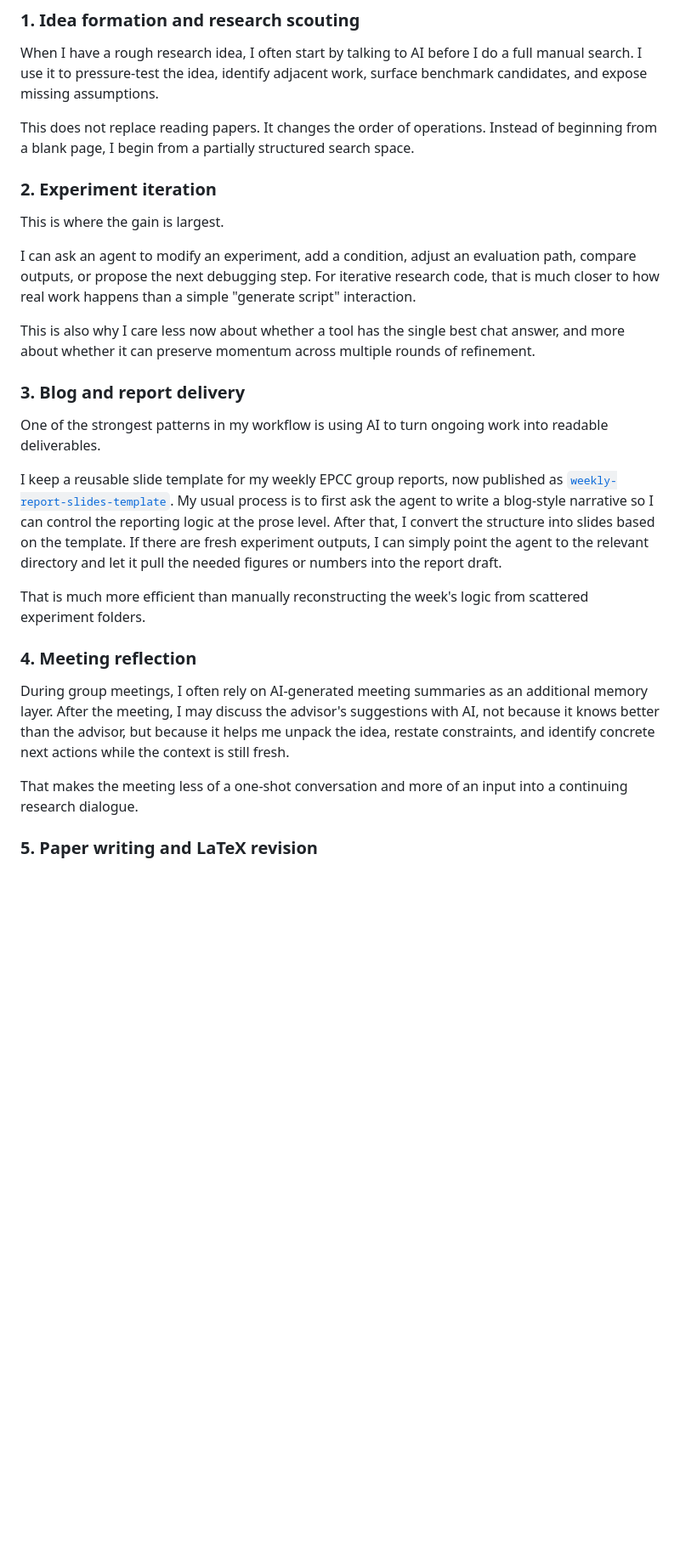
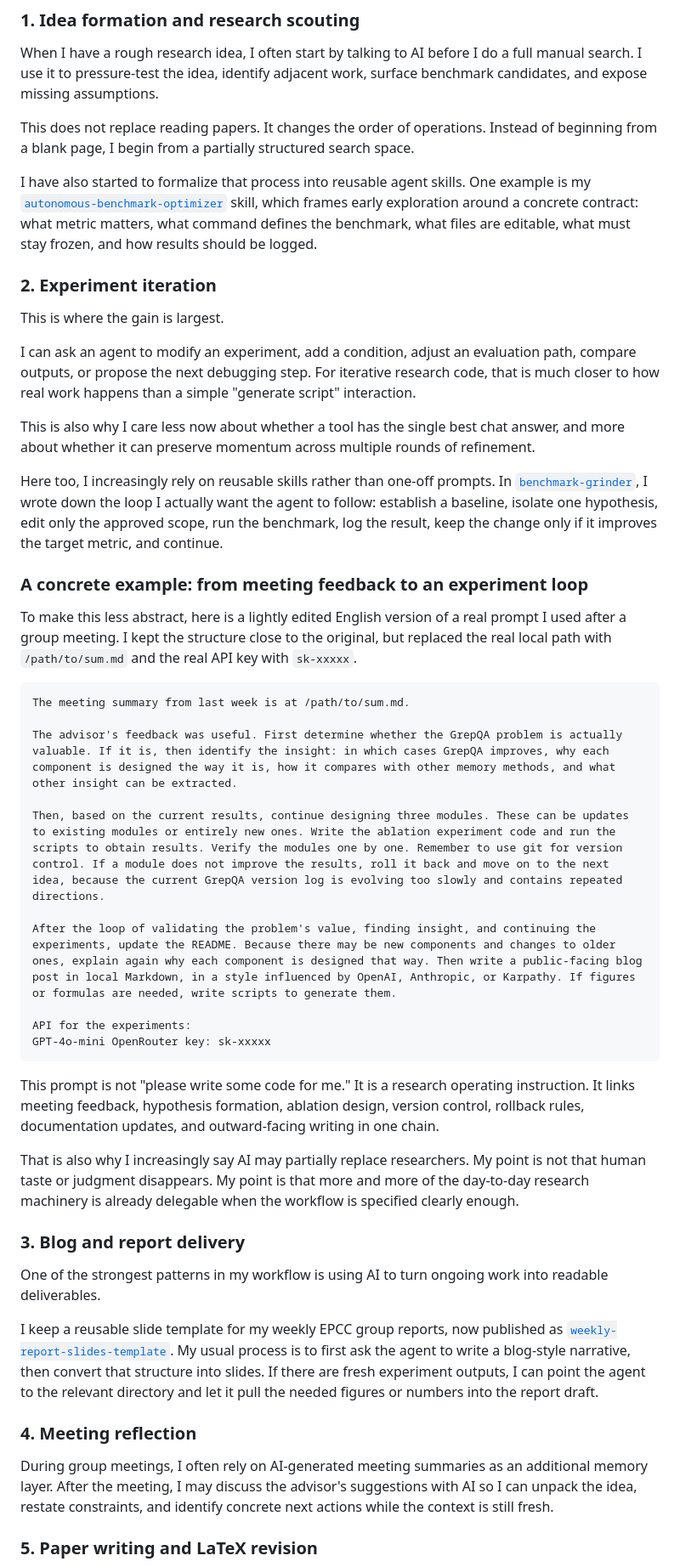
Before and after one commit to zedong-peng/zedong-peng.github.io, a Markdown page: _posts/2026-04-14-ai-research-workflow.md, the part around one of its changes. Shown at 85% size. GitHub-like rendering; blank space fills up the shorter version.

Commit message:
Refine AI research workflow blog post

````diff
--- a/_posts/2026-04-14-ai-research-workflow.md
+++ b/_posts/2026-04-14-ai-research-workflow.md
@@ -83,6 +85,8 @@ When I have a rough research idea, I often start by talking to AI before I do a
 
 This does not replace reading papers. It changes the order of operations. Instead of beginning from a blank page, I begin from a partially structured search space.
 
+I have also started to formalize that process into reusable agent skills. One example is my [`autonomous-benchmark-optimizer`](https://github.com/zedong-peng/autoresearch/tree/main/skills/autonomous-benchmark-optimizer) skill, which frames early exploration around a concrete contract: what metric matters, what command defines the benchmark, what files are editable, what must stay frozen, and how results should be logged.
+
 ### 2. Experiment iteration
 
 This is where the gain is largest.
@@ -91,19 +95,38 @@ I can ask an agent to modify an experiment, add a condition, adjust an evaluatio
 
 This is also why I care less now about whether a tool has the single best chat answer, and more about whether it can preserve momentum across multiple rounds of refinement.
 
+Here too, I increasingly rely on reusable skills rather than one-off prompts. In [`benchmark-grinder`](https://github.com/zedong-peng/benchmark-grinder/tree/main/skills/benchmark-grinder), I wrote down the loop I actually want the agent to follow: establish a baseline, isolate one hypothesis, edit only the approved scope, run the benchmark, log the result, keep the change only if it improves the target metric, and continue.
+
+### A concrete example: from meeting feedback to an experiment loop
+
+To make this less abstract, here is a lightly edited English version of a real prompt I used after a group meeting. I kept the structure close to the original, but replaced the real local path with `/path/to/sum.md` and the real API key with `sk-xxxxx`.
+
+```text
+The meeting summary from last week is at /path/to/sum.md.
+
+The advisor's feedback was useful. First determine whether the GrepQA problem is actually valuable. If it is, then identify the insight: in which cases GrepQA improves, why each component is designed the way it is, how it compares with other memory methods, and what other insight can be extracted.
+
+Then, based on the current results, continue designing three modules. These can be updates to existing modules or entirely new ones. Write the ablation experiment code and run the scripts to obtain results. Verify the modules one by one. Remember to use git for version control. If a module does not improve the results, roll it back and move on to the next idea, because the current GrepQA version log is evolving too slowly and contains repeated directions.
+
+After the loop of validating the problem's value, finding insight, and continuing the experiments, update the README. Because there may be new components and changes to older ones, explain again why each component is designed that way. Then write a public-facing blog post in local Markdown, in a style influenced by OpenAI, Anthropic, or Karpathy. If figures or formulas are needed, write scripts to generate them.
+
+API for the experiments:
+GPT-4o-mini OpenRouter key: sk-xxxxx
+```
+
+This prompt is not "please write some code for me." It is a research operating instruction. It links meeting feedback, hypothesis formation, ablation design, version control, rollback rules, documentation updates, and outward-facing writing in one chain.
+
+That is also why I increasingly say AI may partially replace researchers. My point is not that human taste or judgment disappears. My point is that more and more of the day-to-day research machinery is already delegable when the workflow is specified clearly enough.
+
 ### 3. Blog and report delivery
 
 One of the strongest patterns in my workflow is using AI to turn ongoing work into readable deliverables.
 
-I keep a reusable slide template for my weekly EPCC group reports, now published as [`weekly-report-slides-template`](https://github.com/zedong-peng/weekly-report-slides-template). My usual process is to first ask the agent to write a blog-style narrative so I can control the reporting logic at the prose level. After that, I convert the structure into slides based on the template. If there are fresh experiment outputs, I can simply point the agent to the relevant directory and let it pull the needed figures or numbers into the report draft.
-
-That is much more efficient than manually reconstructing the week's logic from scattered experiment folders.
+I keep a reusable slide template for my weekly EPCC group reports, now published as [`weekly-report-slides-template`](https://github.com/zedong-peng/weekly-report-slides-template). My usual process is to first ask the agent to write a blog-style narrative, then convert that structure into slides. If there are fresh experiment outputs, I can point the agent to the relevant directory and let it pull the needed figures or numbers into the report draft.
 
 ### 4. Meeting reflection
 
-During group meetings, I often rely on AI-generated meeting summaries as an additional memory layer. After the meeting, I may discuss the advisor's suggestions with AI, not because it knows better than the advisor, but because it helps me unpack the idea, restate constraints, and identify concrete next actions while the context is still fresh.
-
-That makes the meeting less of a one-shot conversation and more of an input into a continuing research dialogue.
+During group meetings, I often rely on AI-generated meeting summaries as an additional memory layer. After the meeting, I may discuss the advisor's suggestions with AI so I can unpack the idea, restate constraints, and identify concrete next actions while the context is still fresh.
 
 ### 5. Paper writing and LaTeX revision
 
````
Also changed, not shown: other parts of _posts/2026-04-14-ai-research-workflow.md (+11 -15 lines).
